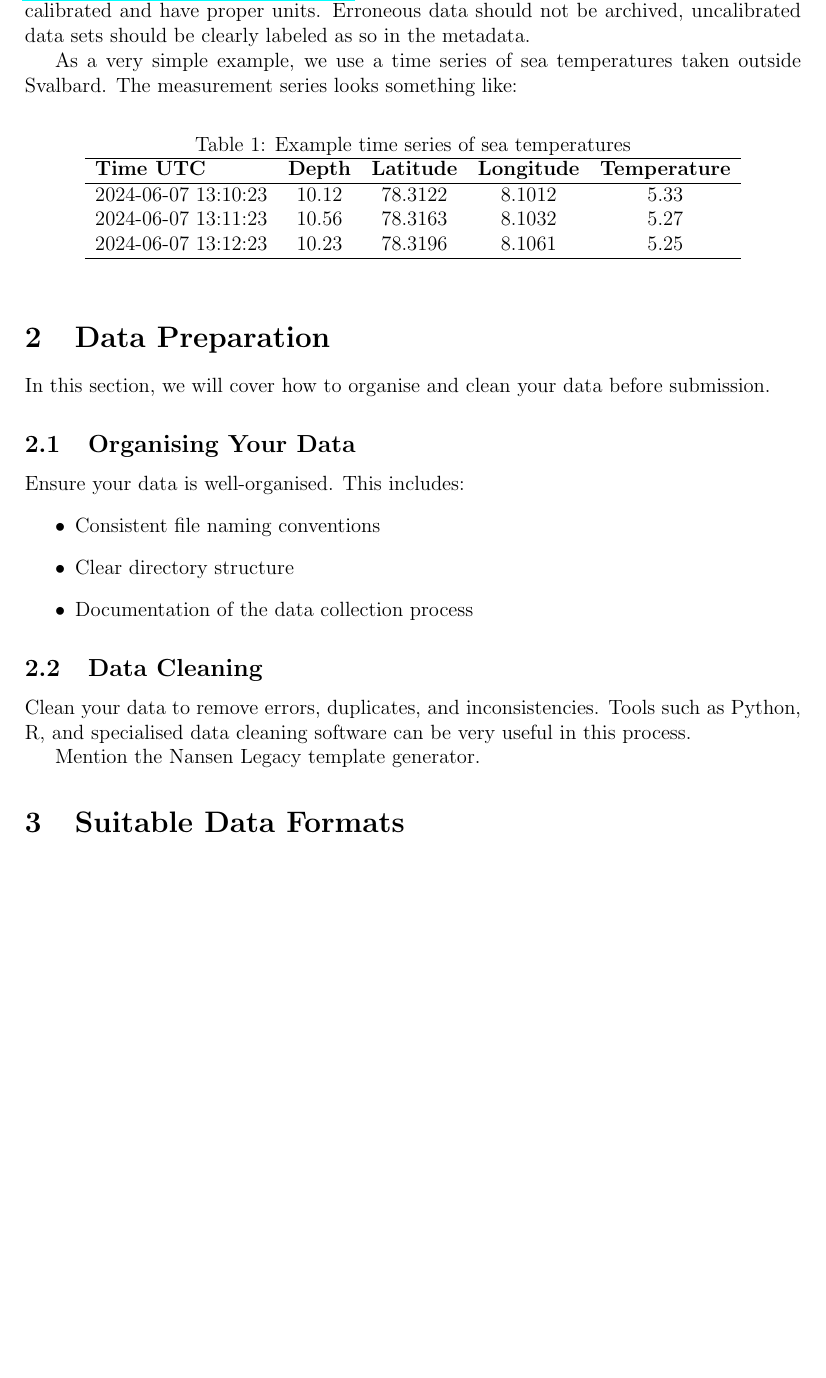
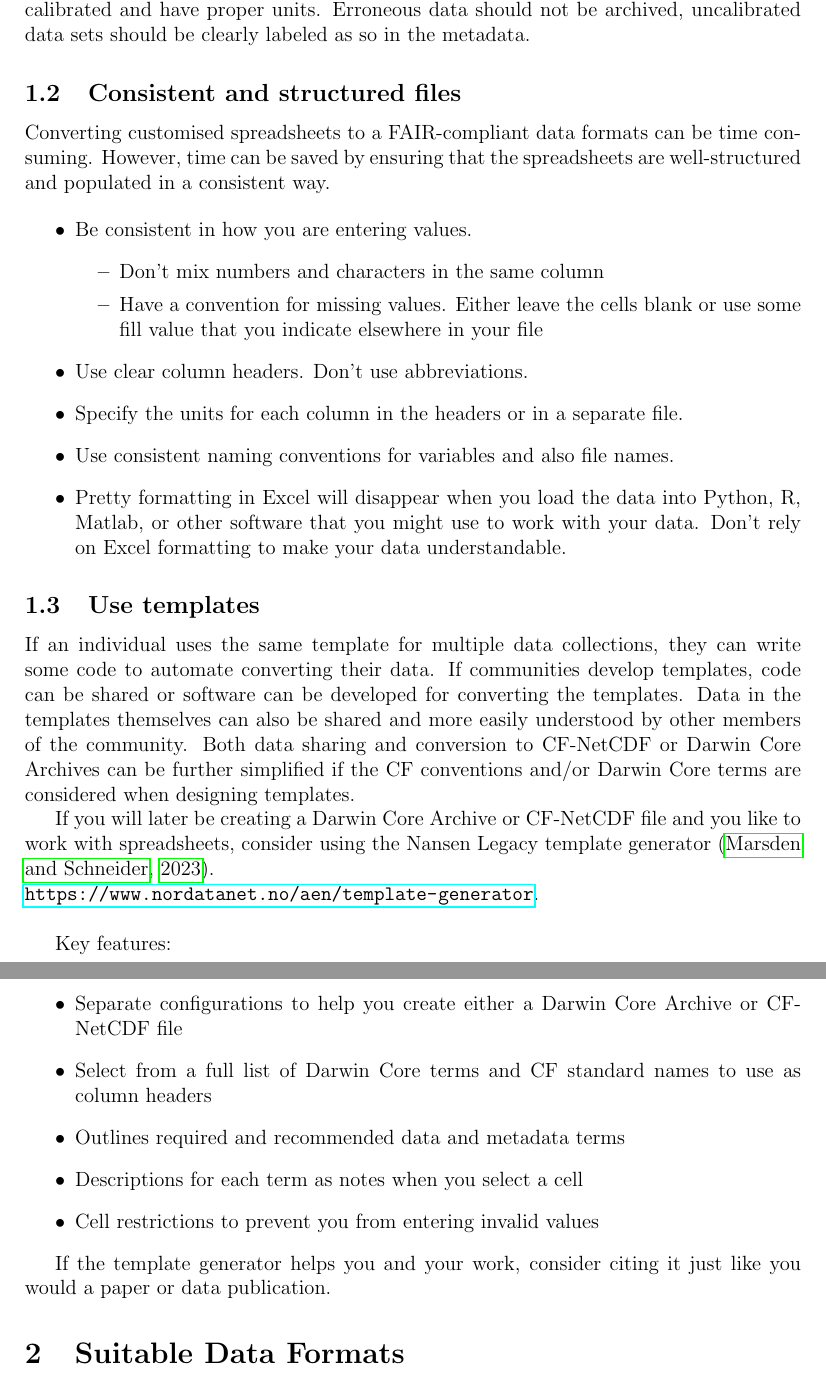
Before and after one commit to UNISvalbard/How_to_publish_UNIS_data, a LaTeX paper (How_to_publish_UNIS_data.tex): part of page 3 of 12 before the commit and two parts of pages 3 and 4 of 12 after it, the two joined at a grey line, cut so that both start at the same text, the shorter picture padded with empty space. Compiled offline with pdfLaTeX.

Commit message:
first rough draft

```diff
--- a/How_to_publish_UNIS_data.tex
+++ b/How_to_publish_UNIS_data.tex
@@ -48,38 +49,55 @@ This document outlines a step-by-step procedure to go from digital measurements
 It is a good idea to have publishing in mind already when acquisition takes place, so make sure you record where and when the data were obtained, equipment used, condition etc., and whether the data can be classified as open (UNIS Data Classification - see \url{https://unissvalbard.sharepoint.com/Data%20Handling%20Science/ScienceDataGuidelines.pdf?web=1}). Also, make sure your observations are properly calibrated and have proper units. Erroneous data should not be archived, uncalibrated data sets should be clearly labeled as so in the metadata.
 
-As a very simple example, we use a time series of sea temperatures taken outside Svalbard. The measurement series looks something like:
+\subsection{Consistent and structured files}
 
-\begin{table}[h!]
-\centering
-\caption{Example time series of sea temperatures}
-\label{table:sea-temperatures}
-\begin{tabular}{lcccc}
-\hline
-\textbf{Time UTC} & \textbf{Depth} & \textbf{Latitude} & \textbf{Longitude} & \textbf{Temperature} \\
-\hline
-2024-06-07 13:10:23 & 10.12 & 78.3122 & 8.1012 & 5.33 \\
-2024-06-07 13:11:23 & 10.56 & 78.3163 & 8.1032 & 5.27 \\
-2024-06-07 13:12:23 & 10.23 & 78.3196 & 8.1061 & 5.25 \\
-\hline
-\end{tabular}
-\end{table}
+Converting customised spreadsheets to a FAIR-compliant data formats can be time consuming. However, time can be saved by ensuring that the spreadsheets are well-structured and populated in a consistent way.
 
-\section{Data Preparation}
-\label{sec:data-preparation}
-In this section, we will cover how to organise and clean your data before submission.
-
-\subsection{Organising Your Data}
-Ensure your data is well-organised. This includes:
 \begin{itemize}
-    \item Consistent file naming conventions
-    \item Clear directory structure
-    \item Documentation of the data collection process
+\item Be consistent in how you are entering values.
+\begin{itemize}
+\item Don't mix numbers and characters in the same column
+\item Have a convention for missing values. Either leave the cells blank or use some fill value that you indicate elsewhere in your file
+\end{itemize}
+\item Use clear column headers. Don't use abbreviations.
+\item Specify the units for each column in the headers or in a separate file.
+\item Use consistent naming conventions for variables and also file names.
+\item Pretty formatting in Excel will disappear when you load the data into Python, R, Matlab, or other software that you might use to work with your data. Don't rely on Excel formatting to make your data understandable.
 \end{itemize}
 
-\subsection{Data Cleaning}
-Clean your data to remove errors, duplicates, and inconsistencies. Tools such as Python, R, and specialised data cleaning software can be very useful in this process.
+\subsection{Use templates}
 
-Mention the Nansen Legacy template generator.
+If an individual uses the same template for multiple data collections, they can write some code to automate converting their data. If communities develop templates, code can be shared or software can be developed for converting the templates. Data in the templates themselves can also be shared and more easily understood by other members of the community. Both data sharing and conversion to CF-NetCDF or Darwin Core Archives can be further simplified if the CF conventions and/or Darwin Core terms are considered when designing templates.
+
+If you will later be creating a Darwin Core Archive or CF-NetCDF file and you like to work with spreadsheets, consider using the Nansen Legacy template generator \citep{template_generator}.\\
+\url{https://www.nordatanet.no/aen/template-generator}.\\
+
+Key features:
+\begin{itemize}
+\item Separate configurations to help you create either a Darwin Core Archive or CF-NetCDF file
+\item Select from a full list of Darwin Core terms and CF standard names to use as column headers
+\item Outlines required and recommended data and metadata terms
+\item Descriptions for each term as notes when you select a cell
+\item Cell restrictions to prevent you from entering invalid values
+\end{itemize}
+
+If the template generator helps you and your work, consider citing it just like you would a paper or data publication.
+
+%As a very simple example, we use a time series of sea temperatures taken outside Svalbard. The measurement series looks something like:
+%
+%\begin{table}[h!]
+%\centering
+%\caption{Example time series of sea temperatures}
+%\label{table:sea-temperatures}
+%\begin{tabular}{lcccc}
+%\hline
+%\textbf{Time UTC} & \textbf{Depth} & \textbf{Latitude} & \textbf{Longitude} & \textbf{Temperature} \\
+%\hline
+%2024-06-07 13:10:23 & 10.12 & 78.3122 & 8.1012 & 5.33 \\
+%2024-06-07 13:11:23 & 10.56 & 78.3163 & 8.1032 & 5.27 \\
+%2024-06-07 13:12:23 & 10.23 & 78.3196 & 8.1061 & 5.25 \\
+%\hline
+%\end{tabular}
+%\end{table}
 
 \section{Suitable Data Formats}
 \label{sec:suitable-data-formats}
```
Also changed, not shown: How_to_publish_UNIS_data.pdf, How_to_publish_UNIS_data.tex (9 more changed lines).
